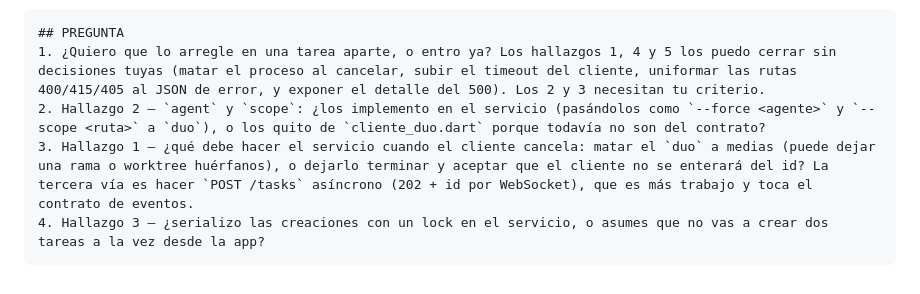
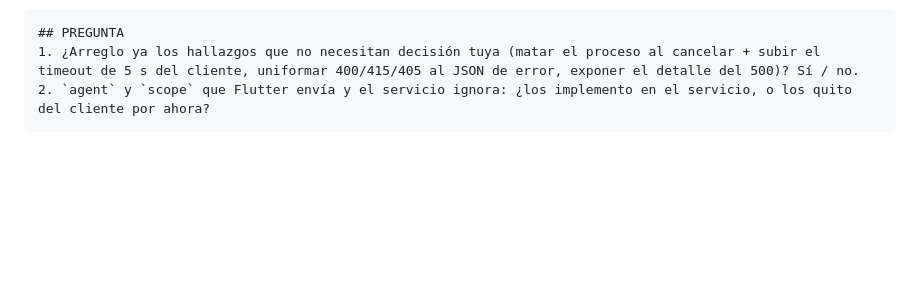
Before and after one commit to davidm052006/duo-desktop, a Markdown page: .team/outbox/T-029-cc.md, the part around one of its changes. Rendered like a GitHub page; blank space fills up the shorter version.

Commit message:
outbox(cc): T-029

````diff
--- a/.team/outbox/T-029-cc.md
+++ b/.team/outbox/T-029-cc.md
@@ -56,8 +50,6 @@ Reproducido de punta a punta (caso 24): `duo` tardando 7 s, cliente cortando a l
 
 ```
 ## PREGUNTA
-1. ¿Quiero que lo arregle en una tarea aparte, o entro ya? Los hallazgos 1, 4 y 5 los puedo cerrar sin decisiones tuyas (matar el proceso al cancelar, subir el timeout del cliente, uniformar las rutas 400/415/405 al JSON de error, y exponer el detalle del 500). Los 2 y 3 necesitan tu criterio.
-2. Hallazgo 2 — `agent` y `scope`: ¿los implemento en el servicio (pasándolos como `--force <agente>` y `--scope <ruta>` a `duo`), o los quito de `cliente_duo.dart` porque todavía no son del contrato?
-3. Hallazgo 1 — ¿qué debe hacer el servicio cuando el cliente cancela: matar el `duo` a medias (puede dejar una rama o worktree huérfanos), o dejarlo terminar y aceptar que el cliente no se enterará del id? La tercera vía es hacer `POST /tasks` asíncrono (202 + id por WebSocket), que es más trabajo y toca el contrato de eventos.
-4. Hallazgo 3 — ¿serializo las creaciones con un lock en el servicio, o asumes que no vas a crear dos tareas a la vez desde la app?
+1. ¿Arreglo ya los hallazgos que no necesitan decisión tuya (matar el proceso al cancelar + subir el timeout de 5 s del cliente, uniformar 400/415/405 al JSON de error, exponer el detalle del 500)? Sí / no.
+2. `agent` y `scope` que Flutter envía y el servicio ignora: ¿los implemento en el servicio, o los quito del cliente por ahora?
 ```
````
Also changed, not shown: other parts of .team/outbox/T-029-cc.md (+24 -30 lines).
